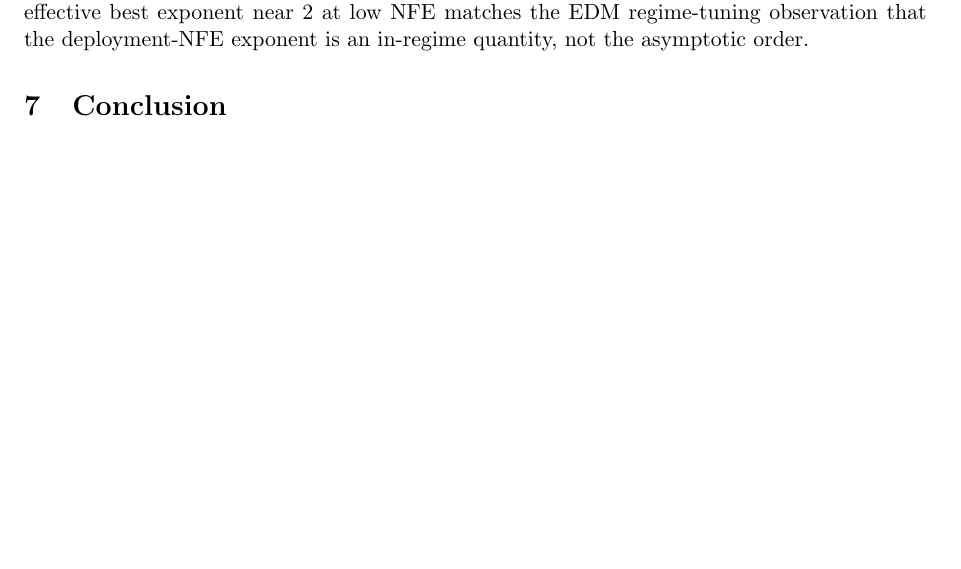
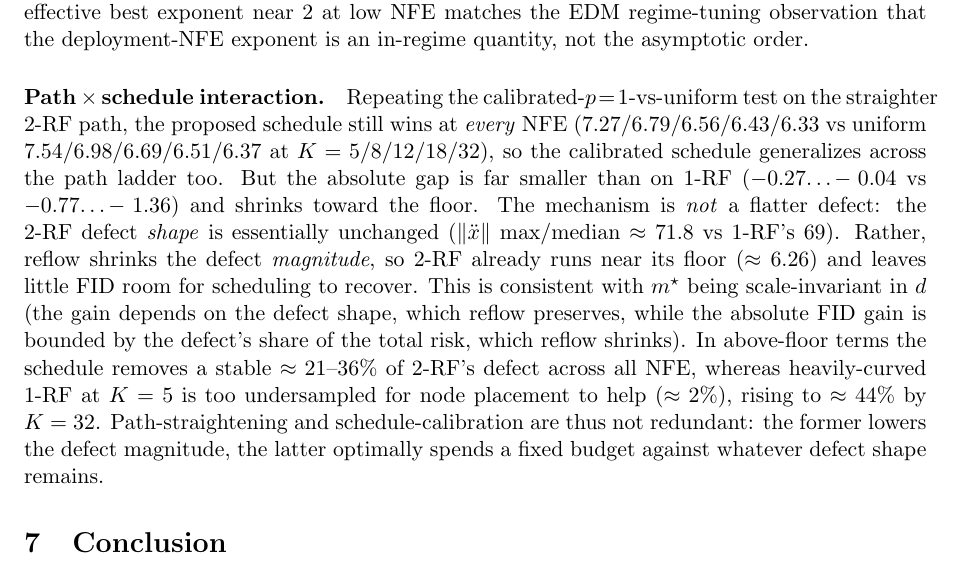
Before and after one commit to thermau5/autonomous-diffusion-experiment-factory, a LaTeX paper (outputs/paper/new_generic/report_level3_path.tex): part of page 5 of 5, cut so that both start at the same text, the shorter picture padded with empty space. Compiled offline with pdfLaTeX.

Commit message:
auto30: add path x schedule interaction to report -- calibrated schedule wins on 2-RF too (smaller gap; defect magnitude shrinks, shape preserved)

```diff
--- a/outputs/paper/new_generic/report_level3_path.tex
+++ b/outputs/paper/new_generic/report_level3_path.tex
@@ -289,6 +289,28 @@ recurrence of an effective best exponent near $2$ at low NFE matches the
 EDM regime-tuning observation that the deployment-NFE exponent is an
 in-regime quantity, not the asymptotic order.
 
+\paragraph{Path\,$\times$\,schedule interaction.} Repeating the
+calibrated-$p\!=\!1$-vs-uniform test on the straighter 2-RF path, the
+proposed schedule still wins at \emph{every} NFE
+($7.27/6.79/6.56/6.43/6.33$ vs uniform $7.54/6.98/6.69/6.51/6.37$ at
+$K=5/8/12/18/32$), so the calibrated schedule generalizes across the path
+ladder too. But the absolute gap is far smaller than on 1-RF
+($-0.27\!\dots\!-0.04$ vs $-0.77\!\dots\!-1.36$) and shrinks toward the
+floor. The mechanism is \emph{not} a flatter defect: the 2-RF defect
+\emph{shape} is essentially unchanged ($\lVert\ddot x\rVert$ max/median
+$\approx71.8$ vs 1-RF's $69$). Rather, reflow shrinks the defect
+\emph{magnitude}, so 2-RF already runs near its floor ($\approx6.26$) and
+leaves little FID room for scheduling to recover. This is consistent with
+$m^\star$ being scale-invariant in $d$ (the gain depends on the defect
+shape, which reflow preserves, while the absolute FID gain is bounded by
+the defect's share of the total risk, which reflow shrinks). In
+above-floor terms the schedule removes a stable $\approx21\text{--}36\%$ of
+2-RF's defect across all NFE, whereas heavily-curved 1-RF at $K=5$ is too
+undersampled for node placement to help ($\approx2\%$), rising to
+$\approx44\%$ by $K=32$. Path-straightening and schedule-calibration are
+thus not redundant: the former lowers the defect magnitude, the latter
+optimally spends a fixed budget against whatever defect shape remains.
+
 \section{Conclusion}
 The reflow series isolates the path axis $P$ and confirms the certificate's
 two-term structure on it: each reflow step lowers the discretization defect
```
